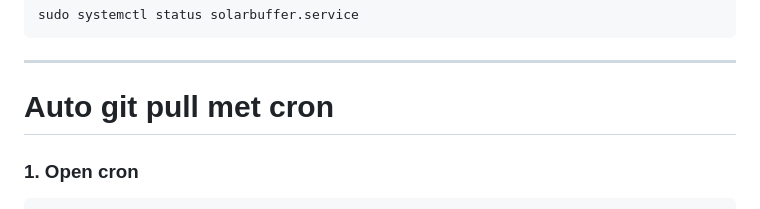
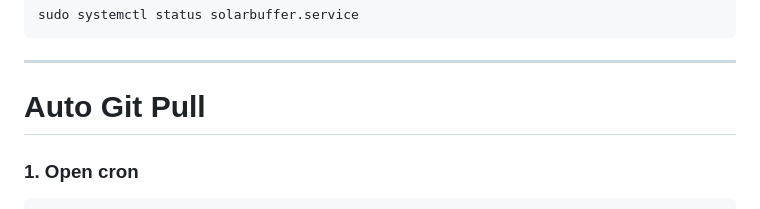
Before and after one commit to SolarBuffer/SolarBuffer, a Markdown page: README.md, the part around one of its changes. Drawn GitHub-style.

Commit message:
Fix header formatting in README
Updated section headers for consistency in README.

````diff
--- a/README.md
+++ b/README.md
@@ -97,7 +97,7 @@ sudo systemctl status solarbuffer.service
 ```
 ---
 
-# Auto git pull met cron
+# Auto Git Pull
 ### 1. Open cron
 ```bash
 crontab -e
````
Also changed, not shown: other parts of README.md (+1 -1 lines).
